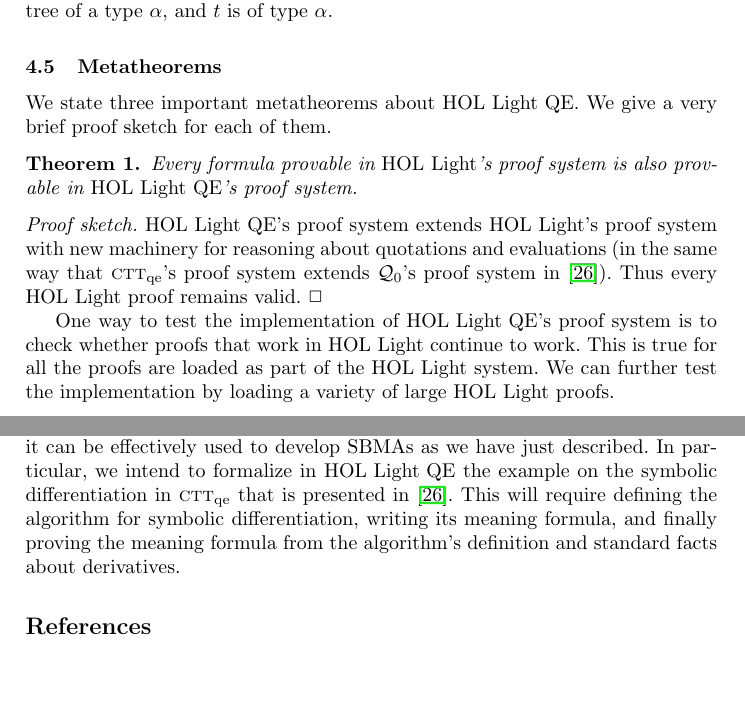
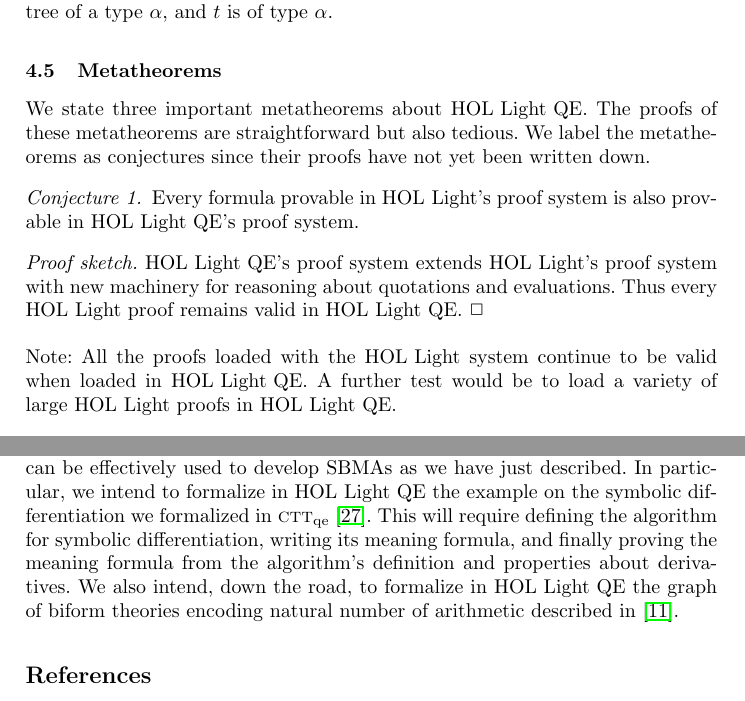
Before and after one commit to JacquesCarette/MathScheme, a LaTeX thesis (papers/hol-light-qe/hol-light-qe.tex): two parts of pages 12 and 17 of 20, joined at a grey line, cut so that both start at the same text, the shorter picture padded with empty space. Compiled offline with pdfLaTeX.

Commit message:
Reworking of metatheorems subsection.

```diff
--- a/papers/hol-light-qe/hol-light-qe.tex
+++ b/papers/hol-light-qe/hol-light-qe.tex
@@ -30,7 +30,7 @@
 Computing and Software, McMaster University, Canada\\
 \url{http://www.cas.mcmaster.ca/~carette}\\
 \url{http://imps.mcmaster.ca/wmfarmer}\\[1.5ex]
-22 April 2018
+%% 6 May 2018
 }
 
 \pagestyle{headings}
@@ -988,25 +988,24 @@ type $\alpha$, and $t$ is of type $\alpha$.
 
 \subsection{Metatheorems}
 
-We state three important metatheorems about {\HLQE}.  We give a very
-brief proof sketch for each of them.
+We state three important metatheorems about {\HLQE}.  The proofs of
+these metatheorems are straightforward but also tedious.  We label the
+metatheorems as conjectures since their proofs have not yet been
+written down.
 
-\begin{theorem}\bsp
+\begin{conjecture}\bsp
 Every formula provable in {\HL}'s proof system is also provable in
 {\HLQE}'s proof system.\esp
-\end{theorem}
+\end{conjecture}
 
 \noindent
 \emph{Proof sketch.}  {\HLQE}'s proof system extends {\HL}'s proof
 system with new machinery for reasoning about quotations and
-evaluations (in the same way that {\churchqe}'s proof system extends
-{\qzero}'s proof system in~\cite{Farmer18}). Thus every {\HL} proof
-remains valid. $\Box$
+evaluations. Thus every {\HL} proof remains valid in {\HLQE}. $\Box$
 
-One way to test the implementation of {\HLQE}'s proof system is to
-check whether proofs that work in {\HL} continue to work. This is
-true for all the proofs are loaded as part of the
-{\HL} system. We can further test the implementation by loading
-a variety of large {\HL} proofs.
+\bigskip
 
-\begin{theorem}
+\noindent
+Note: All the proofs loaded with the {\HL} system continue to be valid
+when loaded in {\HLQE}.  A further test would be to load a variety of
+large {\HL} proofs in {\HLQE}.
@@ -1308,11 +1309,13 @@ assistant.
 We plan to continue the development of {\HLQE} and to show that it can
 be effectively used to develop SBMAs as we have just described.  In
 particular, we intend to formalize in {\HLQE} the example on the
-symbolic differentiation in {\churchqe} that is presented
-in~\cite{Farmer18}.  This will require defining the algorithm for
-symbolic differentiation, writing its meaning formula, and finally
-proving the meaning formula from the algorithm's definition and
-standard facts about derivatives.
+symbolic differentiation we formalized in {\churchqe}~\cite{Farmer18}.
+This will require defining the algorithm for symbolic differentiation,
+writing its meaning formula, and finally proving the meaning formula
+from the algorithm's definition and properties about derivatives.  We
+also intend, down the road, to formalize in {\HLQE} the graph of
+biform theories encoding natural number of arithmetic described
+in~\cite{CaretteFarmer17}.
 
 \bibliography{imps}
 \bibliographystyle{plain}
```
Also changed, not shown: papers/hol-light-qe/hol-light-qe.tex (24 more changed lines).
